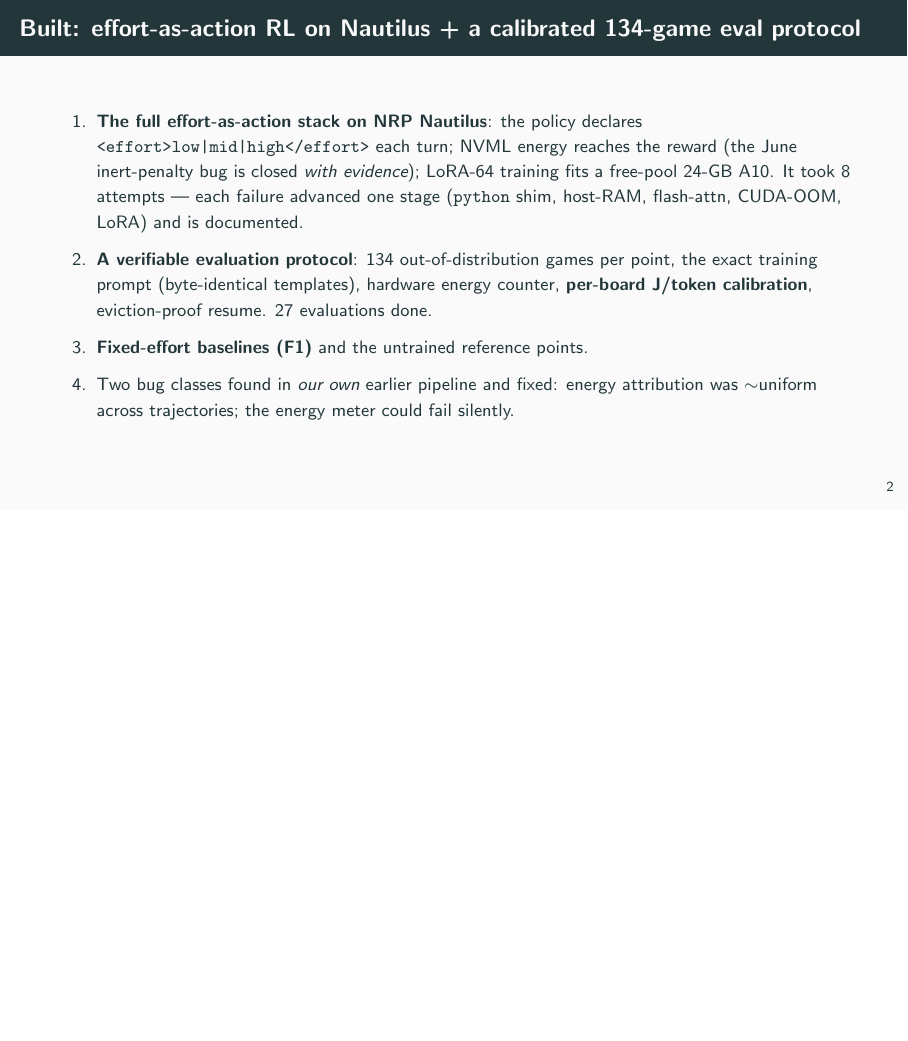
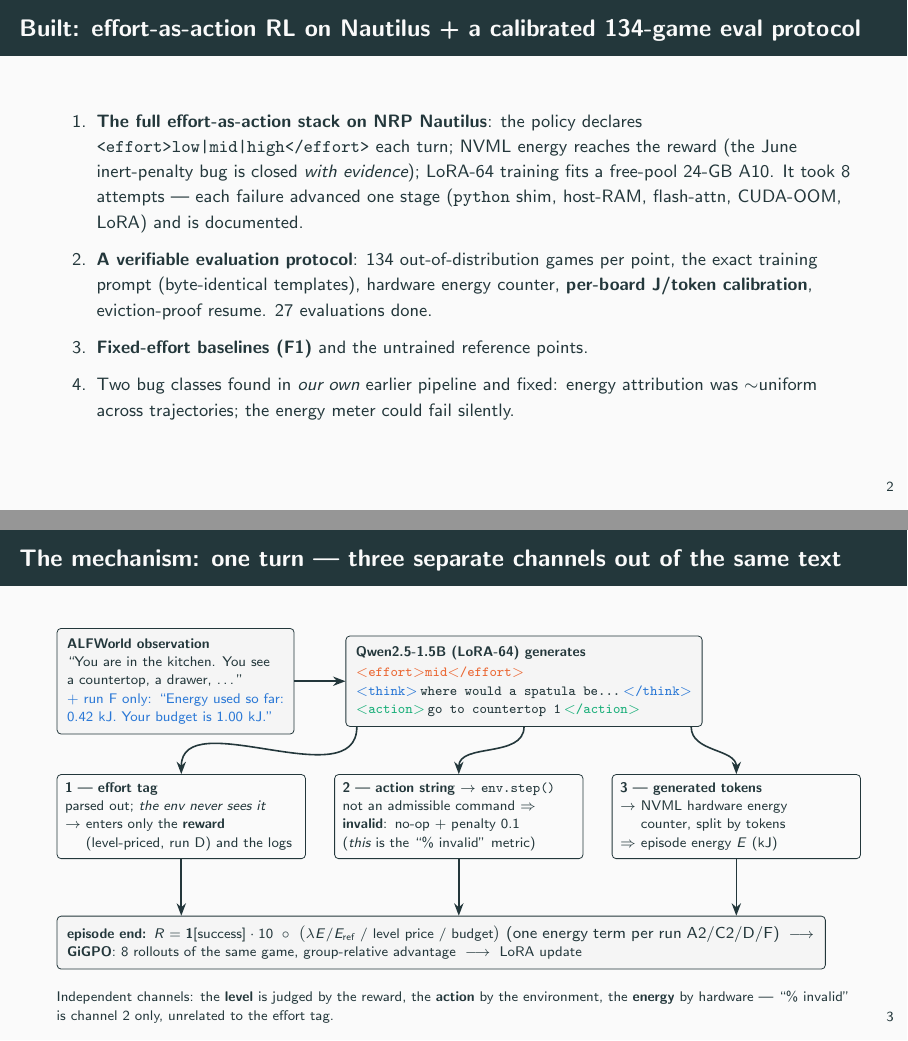
Before and after one commit to d2rojas/RL-EnergyLLM-slides-2026-09-10, LaTeX slides (main.tex): page 4 of 20 before the commit and pages 4 and 5 of 21 after it, the two joined at a grey line, the shorter picture padded with empty space. Compiled offline with pdfLaTeX.

Commit message:
Mechanism diagram slide: one turn, three channels (effort tag / env action / measured energy) before the results
Co-Authored-By: Claude Fable 5 <noreply@anthropic.com>

```diff
--- a/main.tex
+++ b/main.tex
@@ -15,6 +15,8 @@
 \usepackage{xcolor}
 \usepackage{hyperref}
 \usepackage{graphicx}
+\usepackage{tikz}
+\usetikzlibrary{arrows.meta,positioning,fit}
 
 \definecolor{good}{HTML}{1baf7a}
 \definecolor{bad}{HTML}{e34948}
@@ -68,6 +70,58 @@
   \item Two bug classes found in \emph{our own} earlier pipeline and fixed: energy attribution
         was $\sim$uniform across trajectories; the energy meter could fail silently.
 \end{enumerate}
+\end{frame}
+
+% -----------------------------------------------------------------------------
+\begin{frame}{The mechanism: one turn --- three separate channels out of the same text}
+\begin{center}
+\begin{tikzpicture}[
+  font=\scriptsize,
+  box/.style={draw, rounded corners=2pt, align=left, inner sep=5pt},
+  chan/.style={draw, rounded corners=2pt, align=left, inner sep=4pt, text width=4.1cm},
+  arr/.style={-{Stealth[length=2.2mm]}, thick},
+  node distance=4mm and 7mm]
+
+\node[box, fill=black!4] (obs) {\textbf{ALFWorld observation}\\
+  ``You are in the kitchen. You see\\ a countertop, a drawer, \ldots''\\
+  \textcolor{acc}{+ run F only: ``Energy used so far:}\\
+  \textcolor{acc}{0.42 kJ. Your budget is 1.00 kJ.''}};
+
+\node[box, right=9mm of obs, fill=black!4] (gen) {\textbf{Qwen2.5-1.5B (LoRA-64) generates}\\[1pt]
+  \texttt{\textcolor{mid}{\ab{effort}mid\ab{/effort}}}\\
+  \texttt{\textcolor{acc}{\ab{think}}\,where would a spatula be\ldots\,\textcolor{acc}{\ab{/think}}}\\
+  \texttt{\textcolor{good}{\ab{action}}\,go to countertop 1\,\textcolor{good}{\ab{/action}}}};
+
+\node[chan, below=7mm of obs.south west, anchor=north west] (ceff)
+  {\textbf{1 --- effort tag}\\ parsed out; \emph{the env never sees it}\\
+   $\rightarrow$ enters only the \textbf{reward}\\ \phantom{$\rightarrow$} (level-priced, run D) and the logs};
+\node[chan, right=5mm of ceff] (cact)
+  {\textbf{2 --- action string} $\rightarrow$ \texttt{env.step()}\\
+   not an admissible command $\Rightarrow$\\ \textbf{invalid}: no-op $+$ penalty 0.1\\
+   (\emph{this} is the ``\% invalid'' metric)};
+\node[chan, right=5mm of cact] (cnrg)
+  {\textbf{3 --- generated tokens}\\ $\rightarrow$ NVML hardware energy\\
+   \phantom{$\rightarrow$} counter, split by tokens\\ $\Rightarrow$ episode energy $E$ (kJ)};
+
+\node[box, below=10mm of ceff.south west, anchor=north west, fill=black!4, text width=13.2cm] (rew)
+  {\textbf{episode end:} $R=\mathbf{1}[\text{success}]\cdot 10 \;\circ\;
+    \big(\lambda E/E_{\text{ref}} \;/\; \text{level price} \;/\; \text{budget}\big)$
+   {\footnotesize (one energy term per run A2/C2/D/F)}
+   \;$\longrightarrow$\; \textbf{GiGPO}: 8 rollouts of the same game, group-relative advantage
+   \;$\longrightarrow$\; LoRA update};
+
+\draw[arr] (obs) -- (gen);
+\draw[arr] (gen.south west) ++(2mm,0) to[out=-90,in=90] (ceff.north);
+\draw[arr] (gen.south) to[out=-90,in=90] (cact.north);
+\draw[arr] (gen.south east) ++(-2mm,0) to[out=-90,in=90] (cnrg.north);
+\draw[arr] (ceff.south) -- (ceff.south |- rew.north);
+\draw[arr] (cact.south) -- (cact.south |- rew.north);
+\draw[arr] (cnrg.south) -- (cnrg.south |- rew.north);
+\end{tikzpicture}
+\end{center}
+\vspace{-0.2em}\scriptsize
+Independent channels: the \textbf{level} is judged by the reward, the \textbf{action} by the
+environment, the \textbf{energy} by hardware --- ``\% invalid'' is channel 2 only, unrelated to the effort tag.
 \end{frame}
 
 % -----------------------------------------------------------------------------
```
